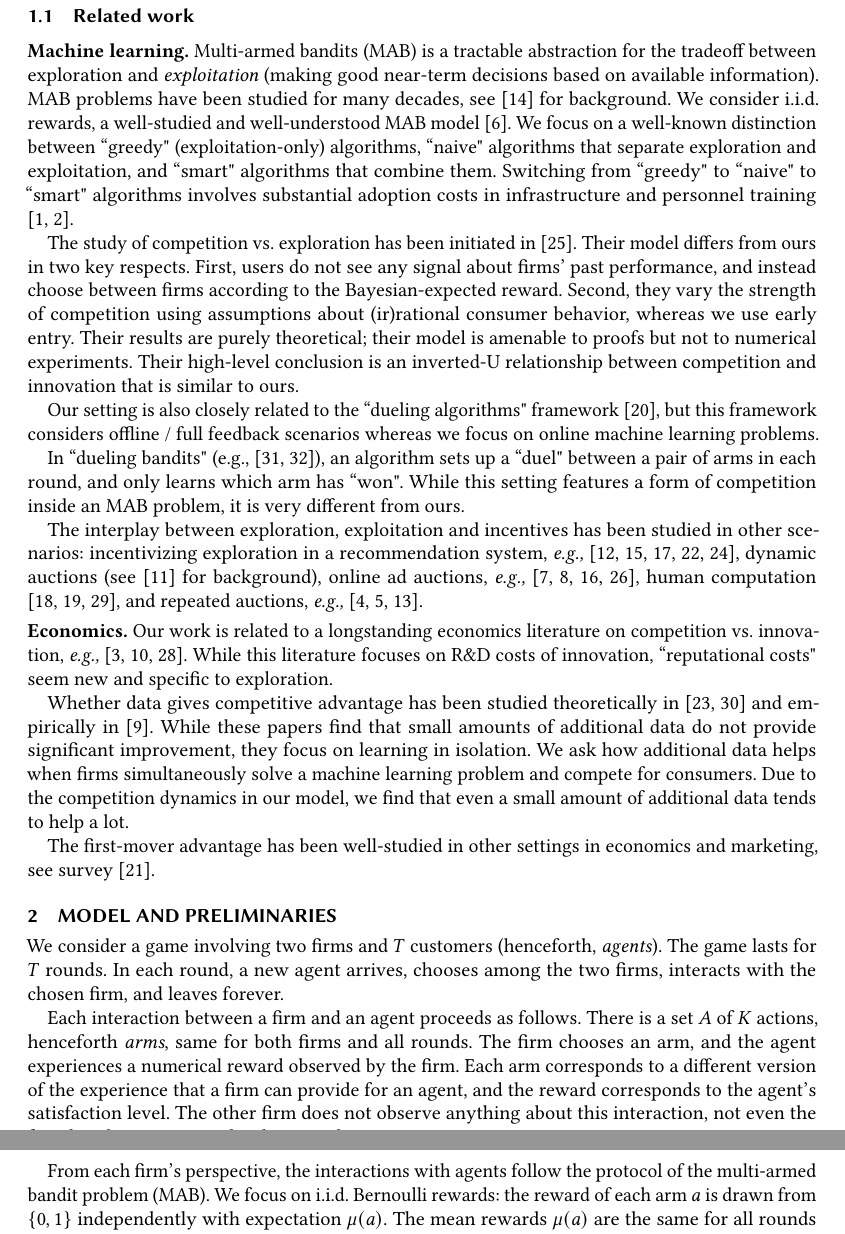
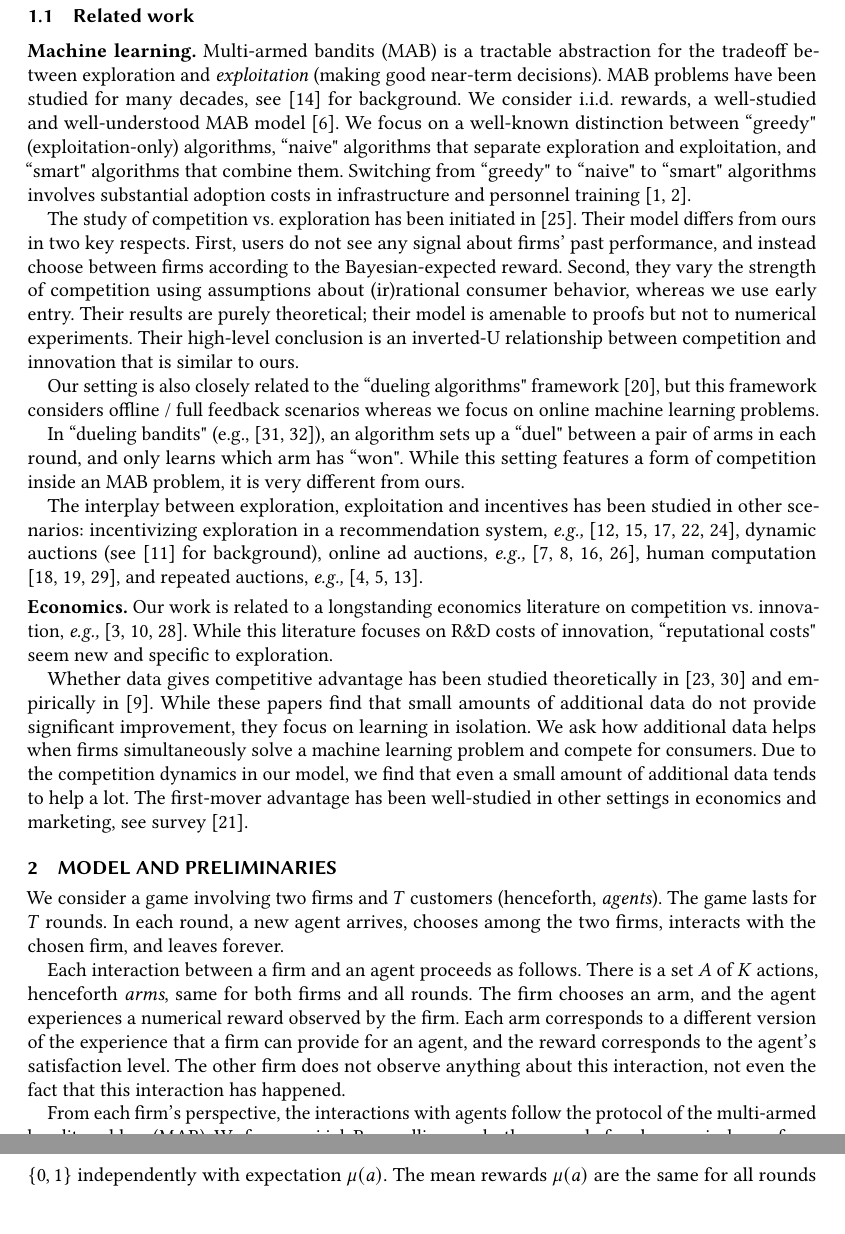
Before and after one commit to rawls238/CompetingBandits, a LaTeX paper (paper/competing_bandits.tex, which reads paper/content/introduction.tex): two parts of pages 3 and 4 of 15, joined at a grey line, cut so that both start at the same text, the shorter picture padded with empty space. Compiled offline with pdfLaTeX.

Commit message:
Minor edits in related work.

```diff
--- a/paper/content/introduction.tex
+++ b/paper/content/introduction.tex
@@ -56,13 +56,13 @@ We also investigate how algorithms' performance ``in isolation" (without competi
 
 \subsection{Related work}
 
-\xhdr{Machine learning.} Multi-armed bandits (MAB) is a tractable abstraction for the tradeoff between exploration and \emph{exploitation} (making good near-term decisions based on available information). MAB problems have been studied for many decades, see \cite{Bubeck-survey12} for background. We consider i.i.d. rewards, a well-studied and well-understood MAB model \cite{bandits-ucb1}. We focus on a well-known distinction between ``greedy" (exploitation-only) algorithms, ``naive" algorithms that separate exploration and exploitation, and ``smart" algorithms that combine them. Switching from ``greedy" to ``naive" to ``smart" algorithms involves substantial adoption costs in infrastructure and personnel training \cite{MWT-WhitePaper-2016,DS-arxiv}.
+\xhdr{Machine learning.} Multi-armed bandits (MAB) is a tractable abstraction for the tradeoff between exploration and \emph{exploitation} (making good near-term decisions). MAB problems have been studied for many decades, see \cite{Bubeck-survey12} for background. We consider i.i.d. rewards, a well-studied and well-understood MAB model \cite{bandits-ucb1}. We focus on a well-known distinction between ``greedy" (exploitation-only) algorithms, ``naive" algorithms that separate exploration and exploitation, and ``smart" algorithms that combine them. Switching from ``greedy" to ``naive" to ``smart" algorithms involves substantial adoption costs in infrastructure and personnel training \cite{MWT-WhitePaper-2016,DS-arxiv}.
 
 The study of competition vs. exploration has been initiated in \cite{CompetingBandits-itcs16}. Their model differs from ours in two key respects. First, users do not see any signal about firms' past performance, and instead choose between firms according to the Bayesian-expected reward. Second, they vary the strength of competition using assumptions about (ir)rational consumer behavior, whereas we use early entry. Their results are purely theoretical; their model is amenable to proofs but not to numerical experiments. Their high-level conclusion is an inverted-U relationship between competition and innovation that is similar to ours.
 
 Our setting is also closely related to the ``dueling algorithms" framework \cite{DuelingAlgs-stoc11}, but this framework considers offline / full feedback scenarios whereas we focus on online machine learning problems.
 
-\asedit{In ``dueling bandits" (e.g., \cite{Yue-dueling-icml09, Yue-dueling12}), an algorithm sets up a ``duel" between a pair of arms in each round, and only learns which arm has ``won". While this setting features a form of competition inside an MAB problem, it is very different from ours.}
+In ``dueling bandits" (e.g., \cite{Yue-dueling-icml09, Yue-dueling12}), an algorithm sets up a ``duel" between a pair of arms in each round, and only learns which arm has ``won". While this setting features a form of competition inside an MAB problem, it is very different from ours.
 
 
 The interplay between exploration, exploitation and incentives has been studied in other scenarios: incentivizing exploration in a recommendation system,
@@ -91,9 +91,7 @@ While these papers find that small amounts
   they focus on learning in isolation.
   %, which overlooks certain aspects in a competition.
 %\swdelete{These studies consider the effect of additional data in terms of helping towards solving a machine learning problem in isolation and argue that it does not play a large role.}
-We ask how additional data helps when firms simultaneously solve a machine learning problem and compete for consumers. Due to the competition dynamics in our model, we find that even a small amount of additional data tends to help a lot.}
-
-The first-mover advantage has been well-studied in other settings in economics and marketing, see survey \cite{kerin1992first}.
+We ask how additional data helps when firms simultaneously solve a machine learning problem and compete for consumers. Due to the competition dynamics in our model, we find that even a small amount of additional data tends to help a lot. The first-mover advantage has been well-studied in other settings in economics and marketing, see survey \cite{kerin1992first}.
 
 
 \end{document}
```
Also changed, not shown: paper/content/introduction.tex (2 more changed lines).
